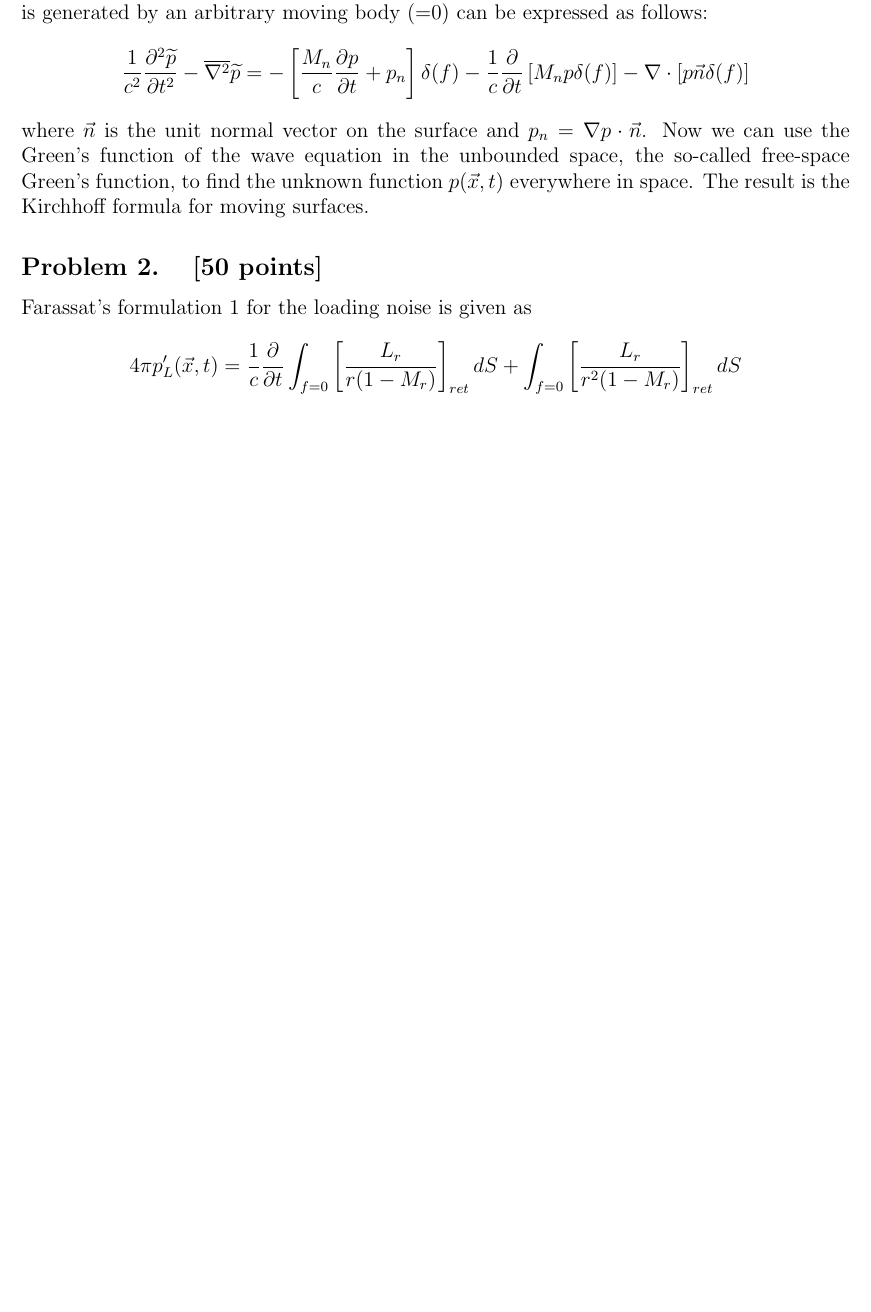
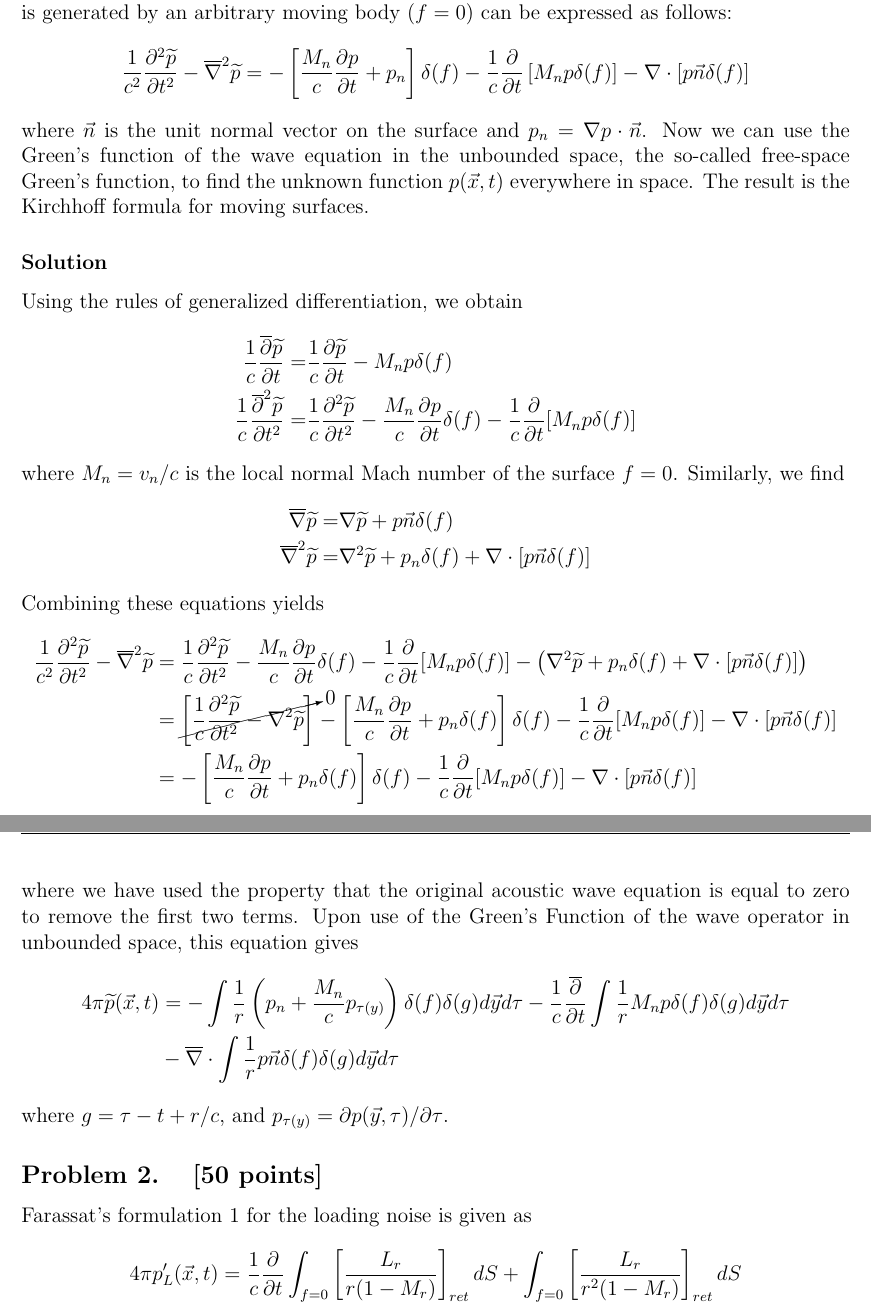
Before and after one commit to karasinski/MAE-298-Aeroacoustics, a LaTeX problem sheet (Homework3/tex/homework3.tex): part of page 2 of 2 before the commit and two parts of pages 2 and 3 of 3 after it, the two joined at a grey line, cut so that both start at the same text, the shorter picture padded with empty space. Compiled offline with pdfLaTeX.

Commit message:
add work on problem 1

```diff
--- a/Homework3/tex/homework3.tex
+++ b/Homework3/tex/homework3.tex
@@ -9,6 +9,7 @@
 \usepackage{wrapfig}
 \usepackage{booktabs}
 \usepackage{multicol}
+\usepackage{cancel}
 
 % Default fixed font does not support bold face
 \DeclareFixedFont{\ttb}{T1}{txtt}{bx}{n}{12} % for bold
@@ -38,15 +39,59 @@ We can define a new function $\widetilde{p}$ using the imbedding technique as fo
 \widetilde{p} = p, & \hspace{1em} f > 0 \\
 \widetilde{p} = 0, & \hspace{1em} f < 0
 \end{align*}
-where $f=0$ describes the arbitrary moving body. Show that the wave equation whose sound is generated by an arbitrary moving body (=0) can be expressed as follows:
+where $f=0$ describes the arbitrary moving body. Show that the wave equation whose sound is generated by an arbitrary moving body ($f=0$) can be expressed as follows:
 \begin{align*}
 \dfrac{1}{c^2} \dfrac{\partial^2 \widetilde{p}}{\partial t^2}
-- \overline{\nabla^2} \widetilde{p}
+- \overline{\nabla}^2 \widetilde{p}
 = - \left [ \dfrac{M_n}{c} \dfrac{\partial p}{\partial t} + p_n \right] \delta (f)
 - \dfrac{1}{c} \dfrac{\partial}{\partial t} \left[ M_n p \delta(f) \right]
 - \nabla \cdot \left[ p \vec{n} \delta (f) \right]
 \end{align*}
 where $\vec{n}$ is the unit normal vector on the surface and $p_n = \nabla p \cdot \vec{n}$. Now we can use the Green’s function of the wave equation in the unbounded space, the so-called free-space Green’s function, to find the unknown function $p(\vec{x}, t)$ everywhere in space. The result is the Kirchhoff formula for moving surfaces.
+
+\solution
+Using the rules of generalized differentiation, we obtain
+\begin{align*}
+\dfrac{1}{c} \dfrac{\overline{\partial} \widetilde{p}}{\partial t} =& \dfrac{1}{c} \dfrac{\partial \widetilde{p}}{\partial t} - M_n p \delta (f) \\
+\dfrac{1}{c} \dfrac{\overline{\partial}^2 \widetilde{p}}{\partial t^2} =& \dfrac{1}{c} \dfrac{\partial^2 \widetilde{p}}{\partial t^2}
+- \dfrac{M_n}{c} \dfrac{\partial p}{\partial t} \delta (f)
+-\dfrac{1}{c} \dfrac{\partial}{\partial t} [M_n p \delta (f)]
+\end{align*}
+where $M_n = v_n/c$ is the local normal Mach number of the surface $f=0$. Similarly, we find
+\begin{align*}
+\overline{\nabla} \widetilde{p} =& \nabla \widetilde{p} + p \vec{n} \delta (f) \\
+\overline{\nabla}^2 \widetilde{p} =& \nabla^2 \widetilde{p} + p_n \delta (f)
++ \nabla \cdot [p \vec{n} \delta (f)]
+\end{align*}
+Combining these equations yields
+\begin{align*}
+\dfrac{1}{c^2} \dfrac{\partial^2 \widetilde{p}}{\partial t^2}
+- \overline{\nabla}^2 \widetilde{p}
+&=
+\dfrac{1}{c} \dfrac{\partial^2 \widetilde{p}}{\partial t^2}
+- \dfrac{M_n}{c} \dfrac{\partial p}{\partial t} \delta (f)
+-\dfrac{1}{c} \dfrac{\partial}{\partial t} [M_n p \delta (f)]
+- \left( \nabla^2 \widetilde{p} + p_n \delta (f)
++ \nabla \cdot [p \vec{n} \delta (f)] \right) \\
+&=
+\cancelto{0}{
+\left [\dfrac{1}{c} \dfrac{\partial^2 \widetilde{p}}{\partial t^2}  - \nabla^2 \widetilde{p} \right]}
+- \left[ \dfrac{M_n}{c} \dfrac{\partial p}{\partial t} + p_n \delta (f)\right] \delta (f)
+-\dfrac{1}{c} \dfrac{\partial}{\partial t} [M_n p \delta (f)]
+- \nabla \cdot [p \vec{n} \delta (f)] \\
+&=
+- \left[ \dfrac{M_n}{c} \dfrac{\partial p}{\partial t} + p_n \delta (f)\right] \delta (f)
+-\dfrac{1}{c} \dfrac{\partial}{\partial t} [M_n p \delta (f)]
+- \nabla \cdot [p \vec{n} \delta (f)]
+\end{align*}
+where we have used the property that the original acoustic wave equation is equal to zero to remove the first two terms. Upon use of the Green's Function of the wave operator in unbounded space, this equation gives
+\begin{align*}
+4 \pi \widetilde{p}(\vec{x}, t) &=
+- \int \dfrac{1}{r} \left( p_n + \dfrac{M_n}{c} p_{\tau(y)} \right) \delta (f) \delta(g) d \vec{y} d \tau
+- \dfrac{1}{c} \dfrac{\overline{\partial}}{\partial t} \int \dfrac{1}{r} M_n p \delta (f) \delta(g) d \vec{y} d \tau \\
+&- \overline{\nabla} \cdot \int \dfrac{1}{r} p \vec{n} \delta (f) \delta (g) d \vec{y} d \tau
+\end{align*}
+where $g=\tau - t + r/c$, and $p_{\tau (y)} = \partial p (\vec{y}, \tau) / \partial \tau$.
 
 \problem{[50 points]}
 Farassat’s formulation 1 for the loading noise is given as
```
Also changed, not shown: Homework3/tex/homework3.pdf.
